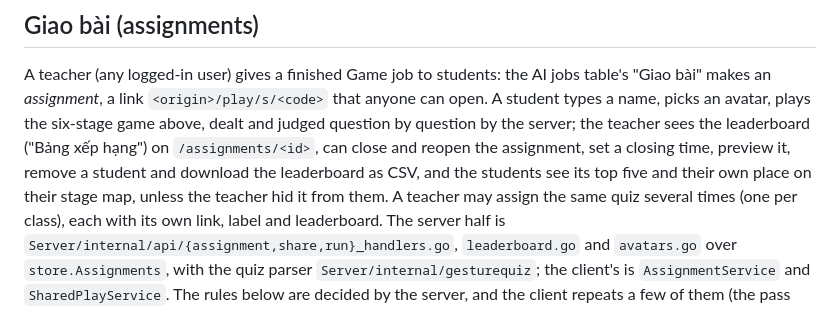
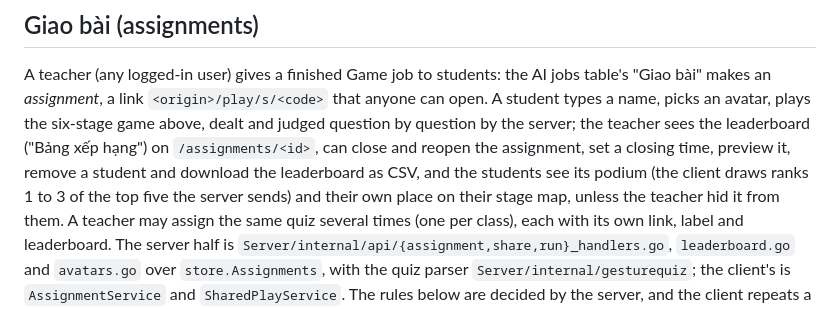
Before and after one commit to khanh-lof/quiz-csv-import-tool, a Markdown page: AGENTS.md, the part around the change. GitHub-like rendering.

```diff
--- a/AGENTS.md
+++ b/AGENTS.md
@@ -295,7 +295,7 @@ A teacher (any logged-in user) gives a finished Game job to students: the AI job
 makes an *assignment*, a link `<origin>/play/s/<code>` that anyone can open. A student types a name, picks an
 avatar, plays the six-stage game above, dealt and judged question by question by the server; the teacher sees the
 leaderboard ("Bảng xếp hạng") on `/assignments/<id>`, can close and reopen the assignment, set a closing time,
-preview it, remove a student and download the leaderboard as CSV, and the students see its top five and their
+preview it, remove a student and download the leaderboard as CSV, and the students see its podium (the client draws ranks 1 to 3 of the top five the server sends) and their
 own place on their stage map, unless the teacher hid it from them. A teacher may assign the same quiz several times (one per class), each with its
 own link, label and leaderboard. The server half is `Server/internal/api/{assignment,share,run}_handlers.go`,
 `leaderboard.go` and `avatars.go` over `store.Assignments`, with the quiz parser `Server/internal/gesturequiz`; the
```
